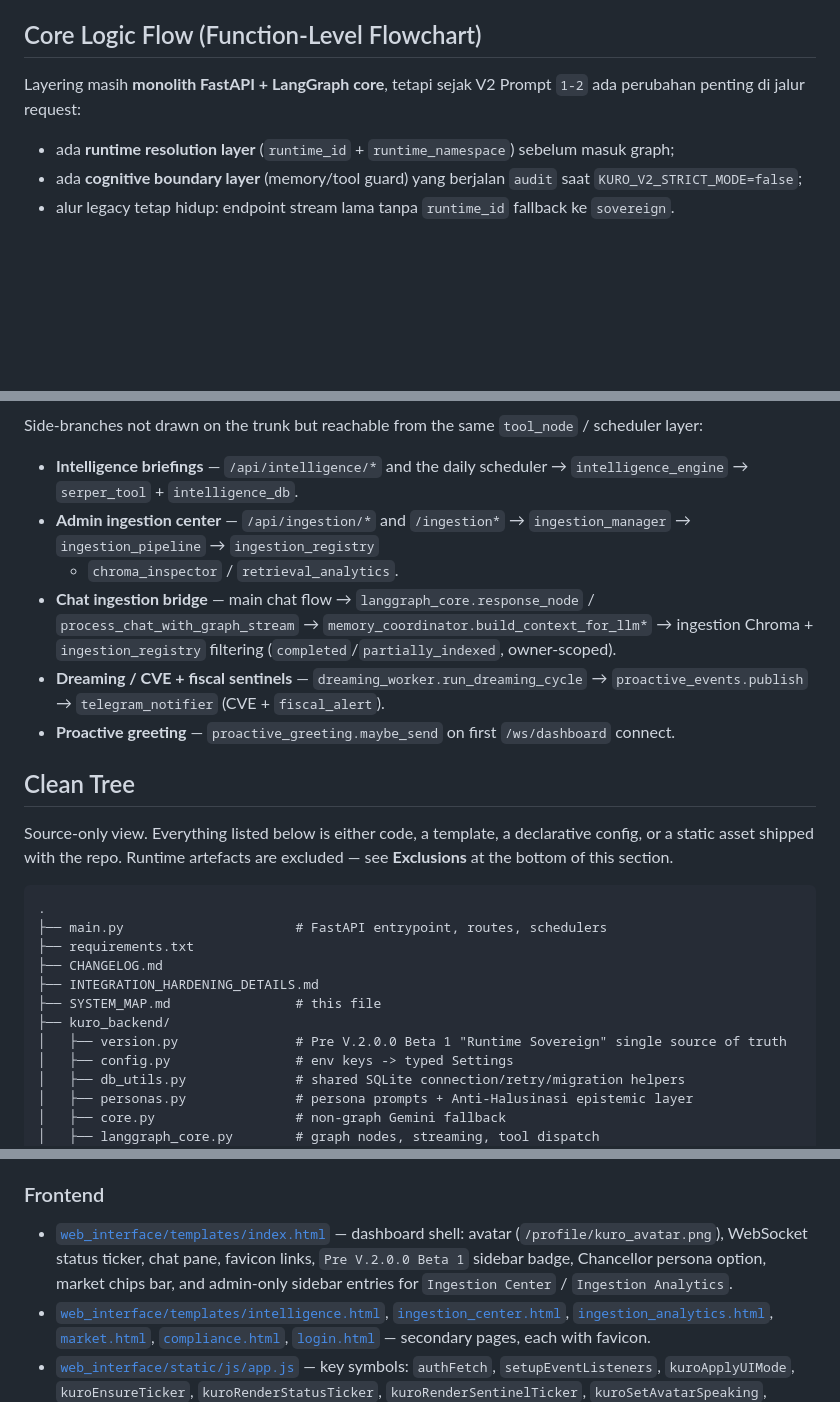
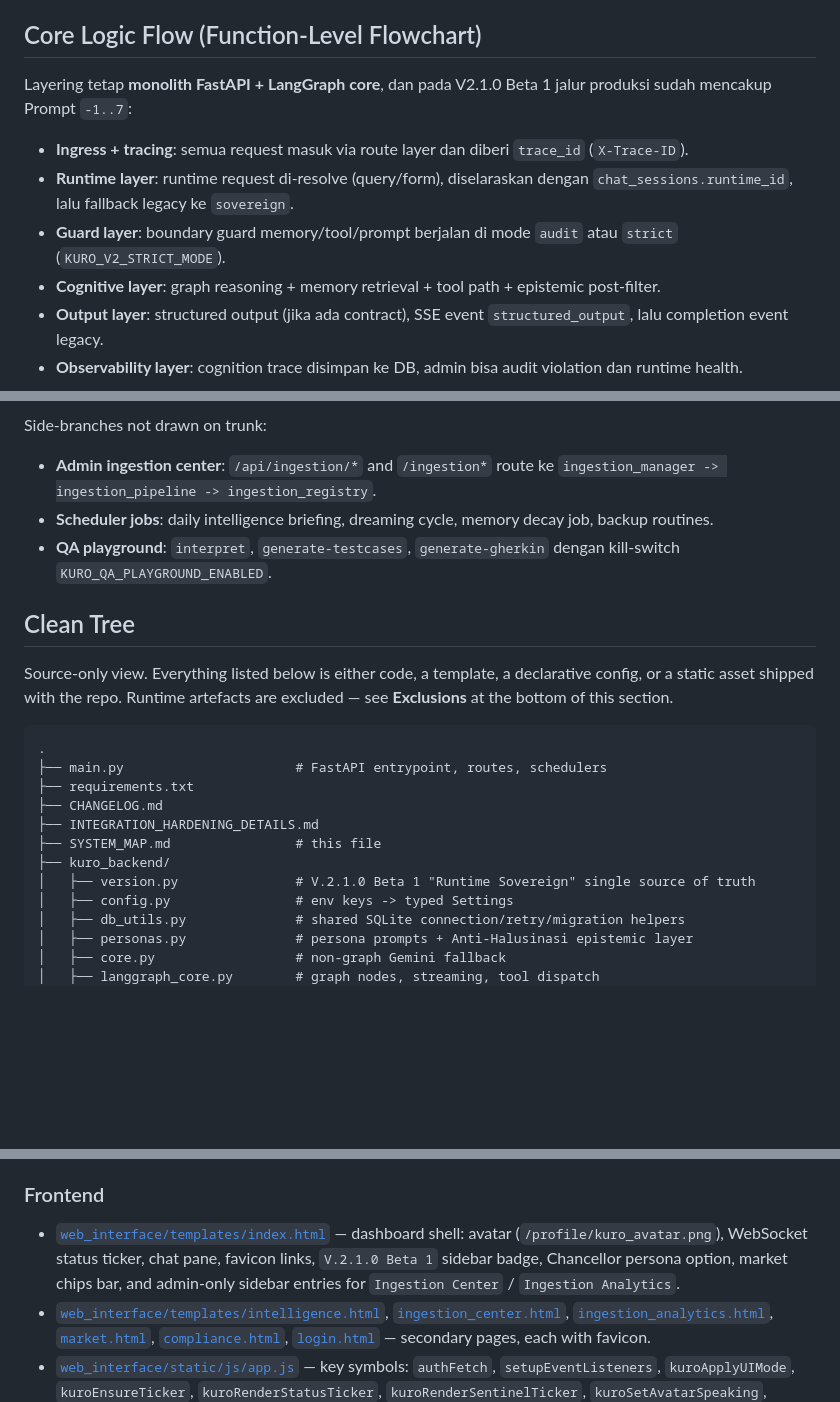
Before and after one commit to pantronux/kuro-command-center, a Markdown page: SYSTEM_MAP.md, 3 parts joined by grey strips. GitHub-like rendering; blank space fills up the shorter version.

````diff
--- a/SYSTEM_MAP.md
+++ b/SYSTEM_MAP.md
@@ -300,11 +300,14 @@ Kuro AI is your **Intelligent Personal Sovereign**—a sophisticated digital com
 
 ## Core Logic Flow (Function-Level Flowchart)
 
-Layering masih **monolith FastAPI + LangGraph core**, tetapi sejak V2 Prompt `1-2`
-ada perubahan penting di jalur request:
-- ada **runtime resolution layer** (`runtime_id` + `runtime_namespace`) sebelum masuk graph;
-- ada **cognitive boundary layer** (memory/tool guard) yang berjalan `audit` saat `KURO_V2_STRICT_MODE=false`;
-- alur legacy tetap hidup: endpoint stream lama tanpa `runtime_id` fallback ke `sovereign`.
+Layering tetap **monolith FastAPI + LangGraph core**, dan pada V2.1.0 Beta 1
+jalur produksi sudah mencakup Prompt `-1..7`:
+- **Ingress + tracing**: semua request masuk via route layer dan diberi `trace_id` (`X-Trace-ID`).
+- **Runtime layer**: runtime request di-resolve (query/form), diselaraskan dengan `chat_sessions.runtime_id`, lalu fallback legacy ke `sovereign`.
+- **Guard layer**: boundary guard memory/tool/prompt berjalan di mode `audit` atau `strict` (`KURO_V2_STRICT_MODE`).
+- **Cognitive layer**: graph reasoning + memory retrieval + tool path + epistemic post-filter.
+- **Output layer**: structured output (jika ada contract), SSE event `structured_output`, lalu completion event legacy.
+- **Observability layer**: cognition trace disimpan ke DB, admin bisa audit violation dan runtime health.
 
 ```mermaid
 flowchart TD
@@ -435,20 +451,8 @@ flowchart TD
 ```
-
-Side-branches not drawn on the trunk but reachable from the same
-`tool_node` / scheduler layer:
-- **Intelligence briefings** — `/api/intelligence/*` and the daily scheduler
-  → `intelligence_engine` → `serper_tool` + `intelligence_db`.
-- **Admin ingestion center** — `/api/ingestion/*` and `/ingestion*`
-  → `ingestion_manager` → `ingestion_pipeline` → `ingestion_registry`
-  + `chroma_inspector` / `retrieval_analytics`.
-- **Chat ingestion bridge** — main chat flow
-  → `langgraph_core.response_node` / `process_chat_with_graph_stream`
-  → `memory_coordinator.build_context_for_llm*`
-  → ingestion Chroma + `ingestion_registry` filtering (`completed`/`partially_indexed`, owner-scoped).
-- **Dreaming / CVE + fiscal sentinels** — `dreaming_worker.run_dreaming_cycle`
-  → `proactive_events.publish` → `telegram_notifier` (CVE + `fiscal_alert`).
-- **Proactive greeting** — `proactive_greeting.maybe_send` on first
-  `/ws/dashboard` connect.
+Side-branches not drawn on trunk:
+- **Admin ingestion center**: `/api/ingestion/*` and `/ingestion*` route ke `ingestion_manager -> ingestion_pipeline -> ingestion_registry`.
+- **Scheduler jobs**: daily intelligence briefing, dreaming cycle, memory decay job, backup routines.
+- **QA playground**: `interpret`, `generate-testcases`, `generate-gherkin` dengan kill-switch `KURO_QA_PLAYGROUND_ENABLED`.
 
 ## Clean Tree
 
@@ -464,7 +468,7 @@ artefacts are excluded — see **Exclusions** at the bottom of this section.
 ├── INTEGRATION_HARDENING_DETAILS.md
 ├── SYSTEM_MAP.md                # this file
 ├── kuro_backend/
-│   ├── version.py               # Pre V.2.0.0 Beta 1 "Runtime Sovereign" single source of truth
+│   ├── version.py               # V.2.1.0 Beta 1 "Runtime Sovereign" single source of truth
 │   ├── config.py                # env keys -> typed Settings
 │   ├── db_utils.py              # shared SQLite connection/retry/migration helpers
 │   ├── personas.py              # persona prompts + Anti-Halusinasi epistemic layer
@@ -870,7 +874,7 @@ backups like `kuro_chat_history.db.backup_*`), all `*.log` /
 ### Frontend
 - [`web_interface/templates/index.html`](web_interface/templates/index.html)
   — dashboard shell: avatar (`/profile/kuro_avatar.png`), WebSocket status ticker, chat pane,
-  favicon links, `Pre V.2.0.0 Beta 1` sidebar badge, Chancellor persona option, market chips bar,
+  favicon links, `V.2.1.0 Beta 1` sidebar badge, Chancellor persona option, market chips bar,
   and admin-only sidebar entries for `Ingestion Center` / `Ingestion Analytics`.
 - [`web_interface/templates/intelligence.html`](web_interface/templates/intelligence.html),
   [`ingestion_center.html`](web_interface/templates/ingestion_center.html),
````
Also changed, not shown: other parts of SYSTEM_MAP.md (+111 -98 lines).
